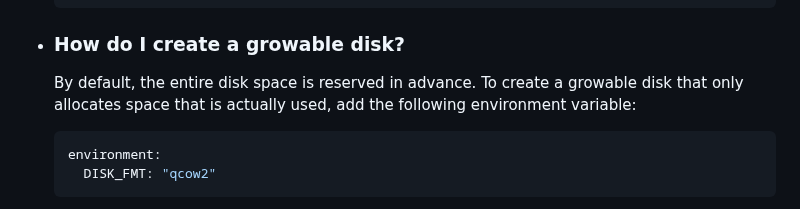
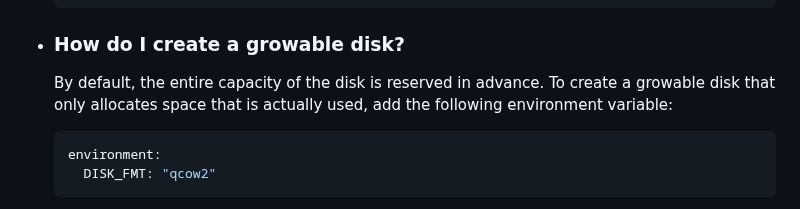
Before and after one commit to vdsm/virtual-dsm, a Markdown page: readme.md, the part around the change. Rendered like a GitHub page.

Commit message:
docs: Readme (#442)

````diff
--- a/readme.md
+++ b/readme.md
@@ -89,7 +89,7 @@ docker run -it --rm -p 5000:5000 --device=/dev/kvm --cap-add NET_ADMIN --stop-ti
 
   * ### How do I create a growable disk?
 
-    By default, the entire disk space is reserved in advance. To create a growable disk that only allocates space that is actually used, add the following environment variable:
+    By default, the entire capacity of the disk is reserved in advance. To create a growable disk that only allocates space that is actually used, add the following environment variable:
 
     ```yaml
     environment:
````
